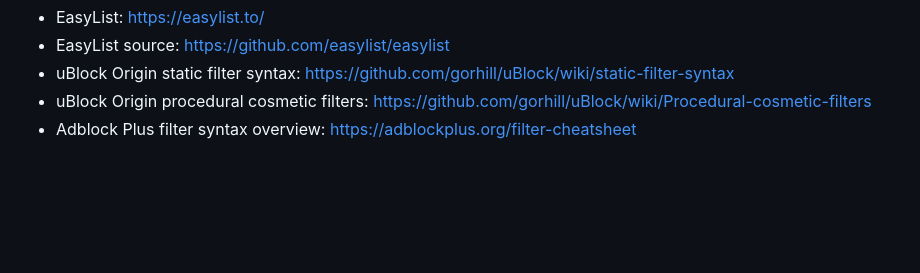
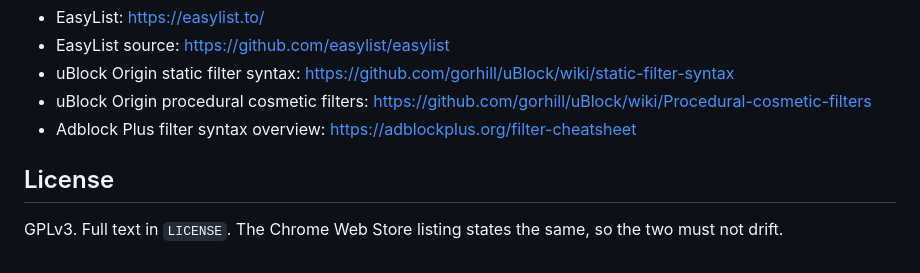
Before and after one commit to Kyi101/notes-not-ads, a Markdown page: README.md, the part around the change. Rendered like a GitHub page; blank space fills up the shorter version.

Commit message:
State the licence in the README
The store listing promises GPLv3 and LICENSE carries the full text, but
the README never said so — and a reviewer checking the open-source claim
reads the README first.

Co-Authored-By: Claude Opus 4.7 <noreply@anthropic.com>

```diff
--- a/README.md
+++ b/README.md
@@ -320,3 +320,8 @@ Useful public references:
 - uBlock Origin static filter syntax: https://github.com/gorhill/uBlock/wiki/static-filter-syntax
 - uBlock Origin procedural cosmetic filters: https://github.com/gorhill/uBlock/wiki/Procedural-cosmetic-filters
 - Adblock Plus filter syntax overview: https://adblockplus.org/filter-cheatsheet
+
+## License
+
+GPLv3. Full text in `LICENSE`. The Chrome Web Store listing states the same, so
+the two must not drift.
```
